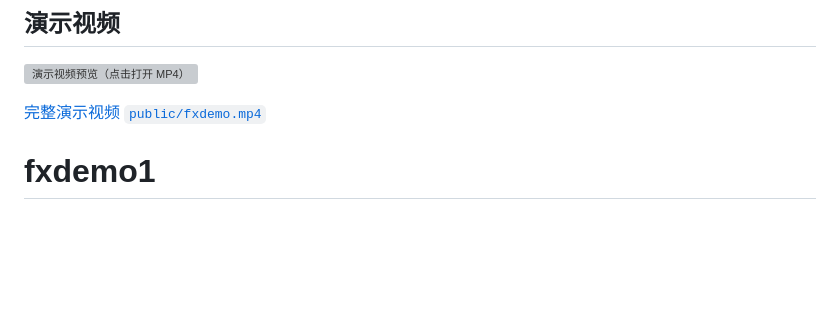
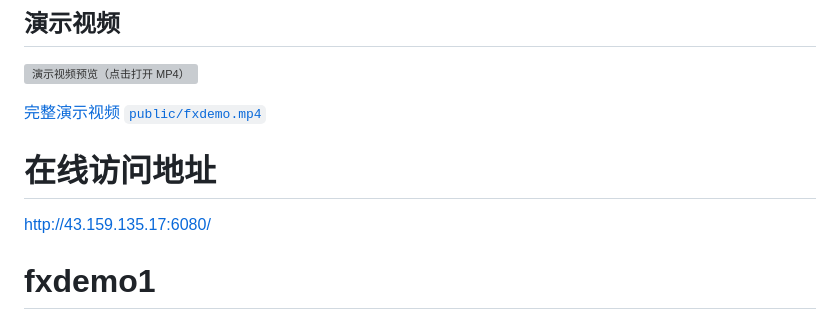
Before and after one commit to Liuxk604/fxdemo, a Markdown page: README.md, the part around the change. GitHub-like rendering; blank space fills up the shorter version; grey boxes are pictures that could not be loaded.

```diff
--- a/README.md
+++ b/README.md
@@ -3,6 +3,10 @@
 [![演示视频预览（点击打开 MP4）](public/fxdemo-preview.gif)](public/fxdemo.mp4)
 
 [完整演示视频 `public/fxdemo.mp4`](public/fxdemo.mp4)
+
+
+# 在线访问地址
+http://43.159.135.17:6080/
 
 # fxdemo1
 
```
